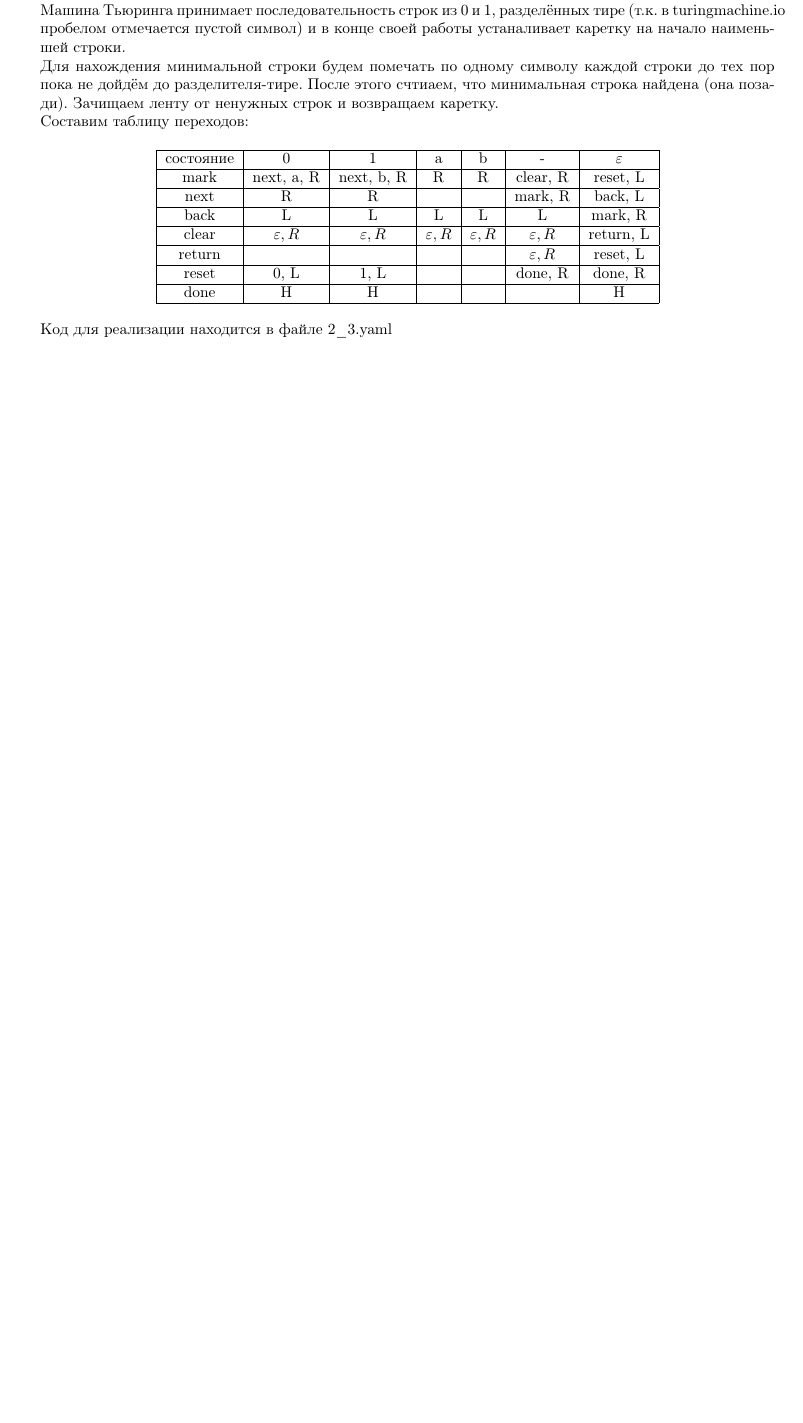
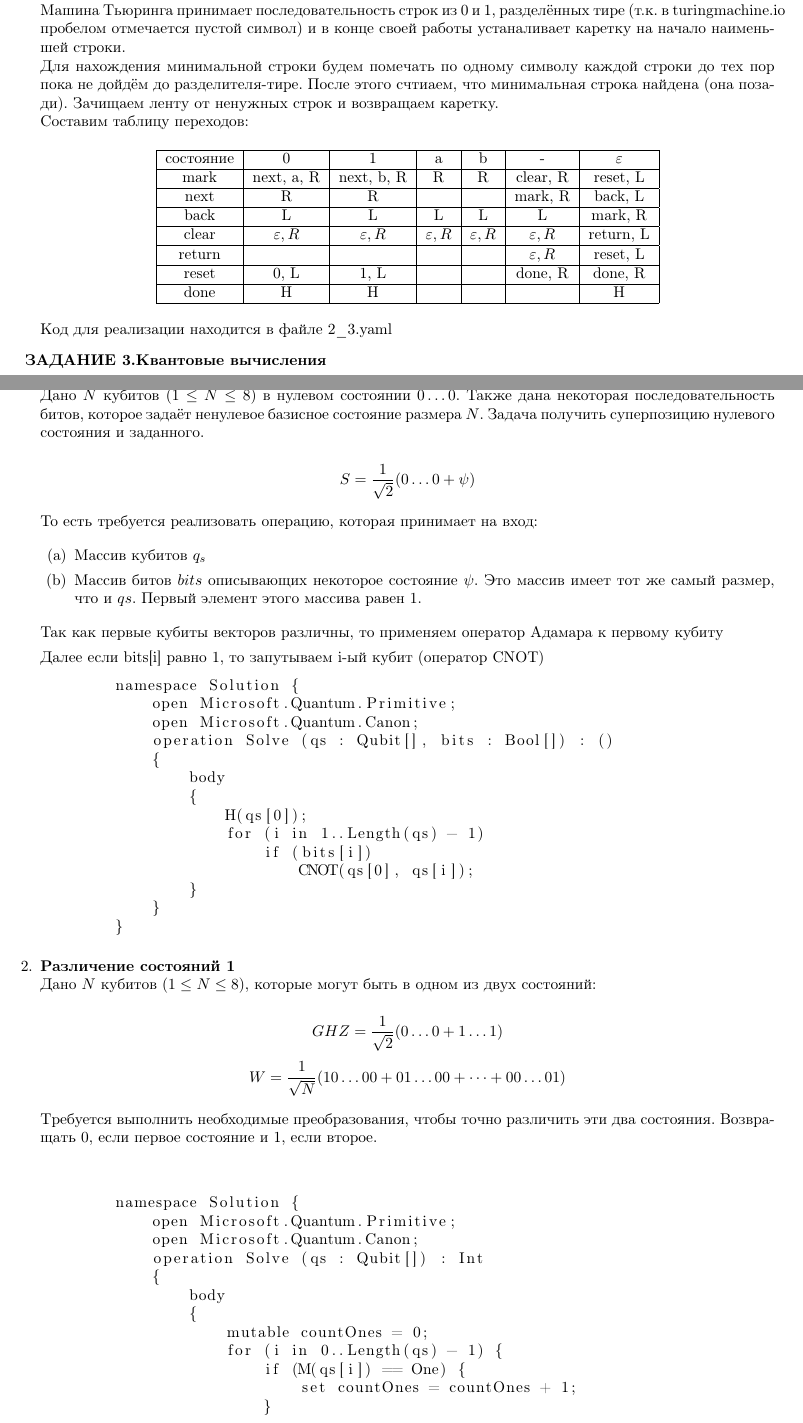
Before and after one commit to NRU-MPEI-IMAI/tm-and-qc-SSA-hub, a LaTeX document (main.tex): part of page 2 of 2 before the commit and two parts of pages 2 and 3 of 4 after it, the two joined at a grey line, cut so that both start at the same text, the shorter picture padded with empty space. The pictures show the PDF file ДЗ-3 Степанов А-05-19.pdf that the author committed with the source.

Commit message:
Added task 3

```diff
--- a/main.tex
+++ b/main.tex
@@ -138,3 +139,23 @@
 
     \end{enumerate}
 
+    \textbf{ЗАДАНИЕ 3.Квантовые вычисления}\\
+    \begin{enumerate}
+        \item \textbf{Генерация суперпозиций 1}\\
+        Дано $N$ кубитов ($1 \le N \le 8$) в нулевом состоянии $\Ket{0\dots0}$. Также дана некоторая последовательность битов, которое задаёт ненулевое базисное состояние размера $N$. Задача получить суперпозицию нулевого состояния и заданного.
+
+        $$\Ket{S} = \frac{1}{\sqrt2}(\Ket{0\dots0} +\Ket{\psi})$$
+
+        То есть требуется реализовать операцию, которая принимает на вход:
+
+        \begin{enumerate}
+            \item Массив кубитов $q_s$
+            \item Массив битов $bits$ описывающих некоторое состояние $\Ket{\psi}$. Это массив имеет тот же самый размер, что и $qs$. Первый элемент этого массива равен $1$.
+        \end{enumerate}
+
+        Так как первые кубиты векторов различны, то применяем оператор Адамара к первому кубиту
+
+        Далее если bits[i] равно 1, то запутываем i-ый кубит (оператор CNOT)
+
+        \begin{lstlisting}
+        namespace Solution {
@@ -141 +166,45 @@
+                body
+                {
+                    H(qs[0]);
+                    for (i in 1..Length(qs) - 1)
+                        if (bits[i])
+                            CNOT(qs[0], qs[i]);
+                }
+            }
+        }
+        \end{lstlisting}
+
+        \item \textbf{Различение состояний 1}\\
+        Дано $N$ кубитов ($1 \le N \le 8$), которые могут быть в одном из двух состояний:
+
+        $$\Ket{GHZ} = \frac{1}{\sqrt2}(\Ket{0\dots0} +\Ket{1\dots1})$$
+        $$\Ket{W} = \frac{1}{\sqrt N}(\Ket{10\dots00}+\Ket{01\dots00} + \dots +\Ket{00\dots01})$$
+
+        Требуется выполнить необходимые преобразования, чтобы точно различить эти два состояния. Возвращать $0$, если первое состояние и 1, если второе. \\\\
+        \begin{lstlisting}
+        namespace Solution {
+            open Microsoft.Quantum.Primitive;
+            open Microsoft.Quantum.Canon;
+            operation Solve (qs : Qubit[]) : Int
+            {
+                body
+                {
+                    mutable countOnes = 0;
+                    for (i in 0..Length(qs) - 1) {
+                        if (M(qs[i]) == One) {
+                            set countOnes = countOnes + 1;
+                        }
+                    }
+                    if (countOnes == Length(qs) or countOnes == 0)
+                    {
+                        return 0;
+                    }
+                    return 1;
+                }
+            }
+        }
+        \end{lstlisting}
+
+    \end{enumerate}
+
 \end{document}
```
Also changed, not shown: ДЗ-3 Степанов А-05-19.pdf, main.tex (5 more changed lines).
